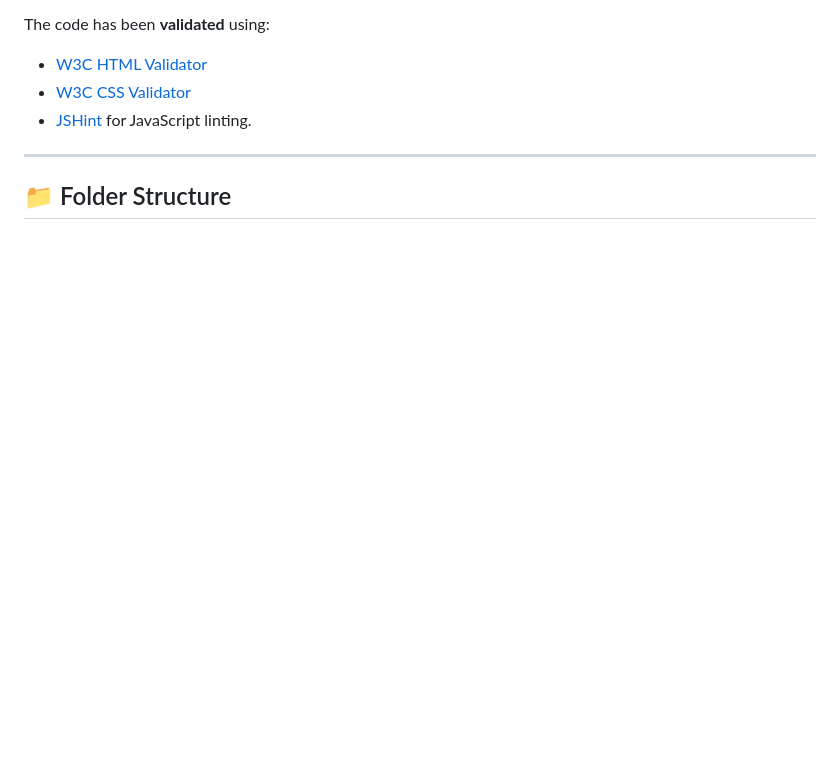
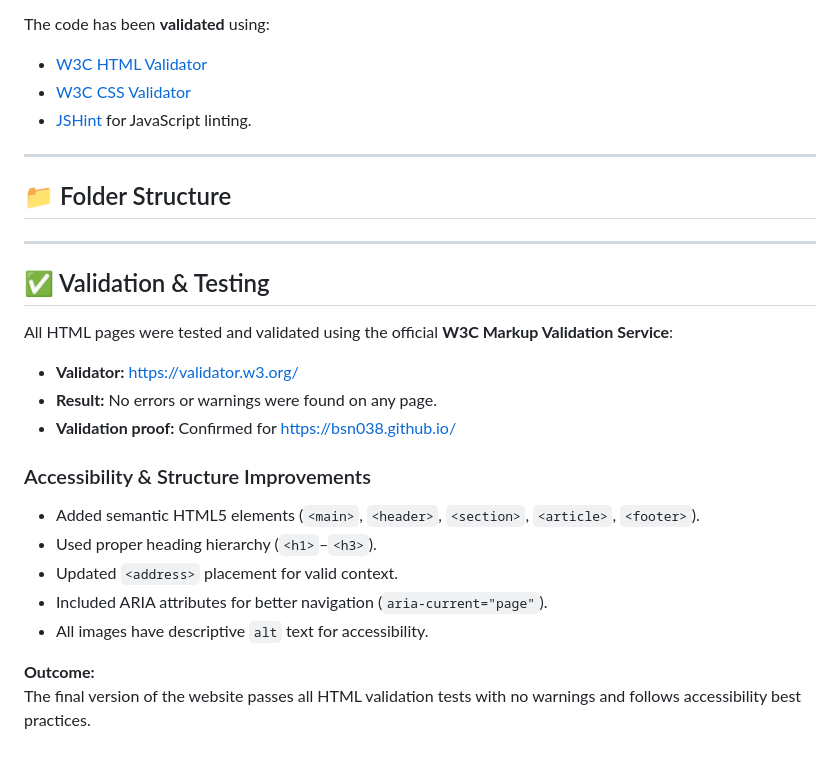
Before and after one commit to BSN038/bsn038.github.io, a Markdown page: README.md, the part around the change. Drawn GitHub-style; blank space fills up the shorter version.

Commit message:
Add validation and testing documentation

```diff
--- a/README.md
+++ b/README.md
@@ -99,3 +99,24 @@ The code has been **validated** using:
 ---
 
 ## 📁 Folder Structure
+
+---
+
+## ✅ Validation & Testing
+
+All HTML pages were tested and validated using the official **W3C Markup Validation Service**:
+
+- **Validator:** [https://validator.w3.org/](https://validator.w3.org/)
+- **Result:** No errors or warnings were found on any page.
+- **Validation proof:** Confirmed for [https://bsn038.github.io/](https://bsn038.github.io/)
+
+### Accessibility & Structure Improvements
+
+- Added semantic HTML5 elements (`<main>`, `<header>`, `<section>`, `<article>`, `<footer>`).
+- Used proper heading hierarchy (`<h1>`–`<h3>`).
+- Updated `<address>` placement for valid context.
+- Included ARIA attributes for better navigation (`aria-current="page"`).
+- All images have descriptive `alt` text for accessibility.
+
+**Outcome:**
+The final version of the website passes all HTML validation tests with no warnings and follows accessibility best practices.
```
